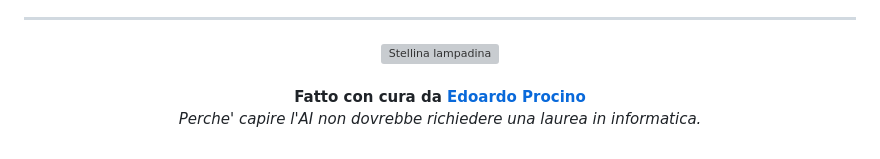
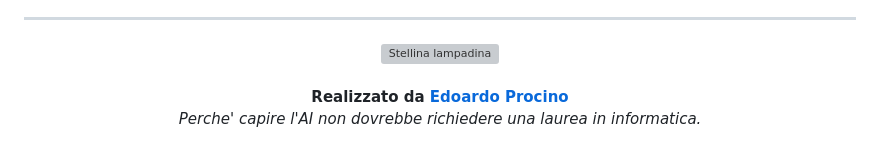
Before and after one commit to edoproch/formazione_memoraiz, a Markdown page: README.md, the part around the change. Rendered like a GitHub page; grey boxes are pictures that could not be loaded.

Commit message:
Update attribution text in README.md

```diff
--- a/README.md
+++ b/README.md
@@ -119,6 +119,6 @@ In pratica:
 <p align="center">
   <img src="images/stars/lampadina.png" width="64" alt="Stellina lampadina">
   <br><br>
-  <strong>Fatto con cura da <a href="https://www.linkedin.com/in/edoardo-procino-b7a236261/">Edoardo Procino</a></strong><br>
+  <strong>Realizzato da <a href="https://www.linkedin.com/in/edoardo-procino-b7a236261/">Edoardo Procino</a></strong><br>
   <em>Perche' capire l'AI non dovrebbe richiedere una laurea in informatica.</em>
 </p>
```
